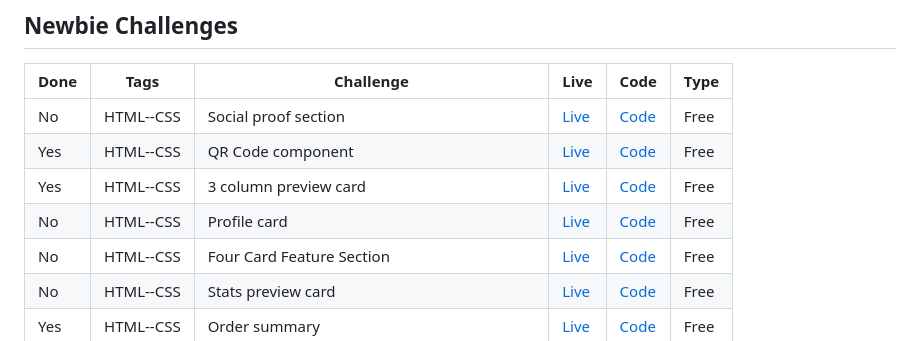
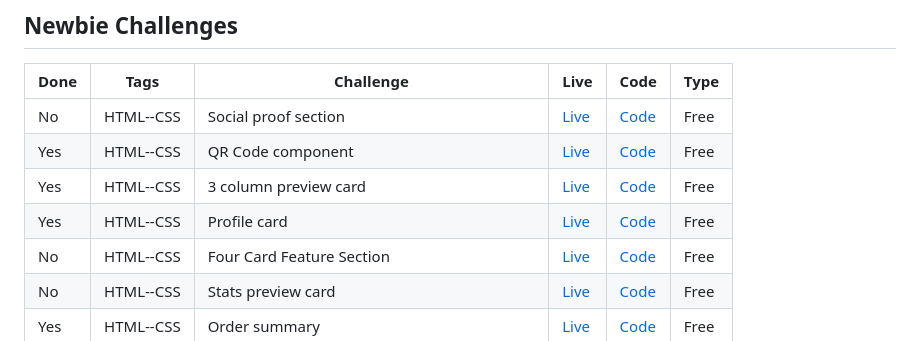
Before and after one commit to fyrfli/frontendmentor-challenges, a Markdown page: README.md, the part around the change. GitHub-like rendering.

Commit message:
Update project README and added to project home

```diff
--- a/README.md
+++ b/README.md
@@ -24,7 +24,7 @@ This is my frontendmentor.io challenge main repo. All my challenges will be main
 | No | HTML--CSS     | Social proof section  | [Live](https://fyrfli.github.io/frontendmentor-challenges/social-proof-section/) | [Code](https://github.com/fyrfli/frontendmentor-challenges/-/tree/social-proof-section)| Free |
 | Yes | HTML--CSS | QR Code component | [Live](https://fyrfli.github.io/frontendmentor-challenges/qr-code) | [Code](https://github.com/fyrfli/frontendmentor-challenges/-/tree/qr-code)| Free |
 | Yes | HTML--CSS | 3 column preview card | [Live](https://fyrfli.github.io/frontendmentor-challenges/3-col-preview-card) | [Code](https://github.com/fyrfli/frontendmentor-challenges/-/tree/3-col-preview-card)| Free |
-| No | HTML--CSS | Profile card | [Live](https://fyrfli.github.io/frontendmentor-challenges/profile-card) | [Code](https://github.com/fyrfli/frontendmentor-challenges/-/tree/profile-card) | Free |
+| Yes | HTML--CSS | Profile card | [Live](https://fyrfli.github.io/frontendmentor-challenges/profile-card) | [Code](https://github.com/fyrfli/frontendmentor-challenges/-/tree/profile-card) | Free |
 | No | HTML--CSS | Four Card Feature Section | [Live](https://fyrfli.github.io/frontendmentor-challenges/four-card-feature-section) | [Code](https://github.com/fyrfli/frontendmentor-challenges/-/tree/four-card-feature-section)| Free |
 | No | HTML--CSS | Stats preview card | [Live](https://fyrfli.github.io/frontendmentor-challenges/stats-preview-card) | [Code](https://github.com/fyrfli/frontendmentor-challenges/-/tree/stats-preview-card)| Free |
 | Yes | HTML--CSS | Order summary | [Live](https://fyrfli.github.io/frontendmentor-challenges/order-summary) | [Code](https://github.com/fyrfli/frontendmentor-challenges/-/tree/order-summary)| Free |
```
Also changed, not shown: scrnshots/profile-card.png (added), 1 other file.
